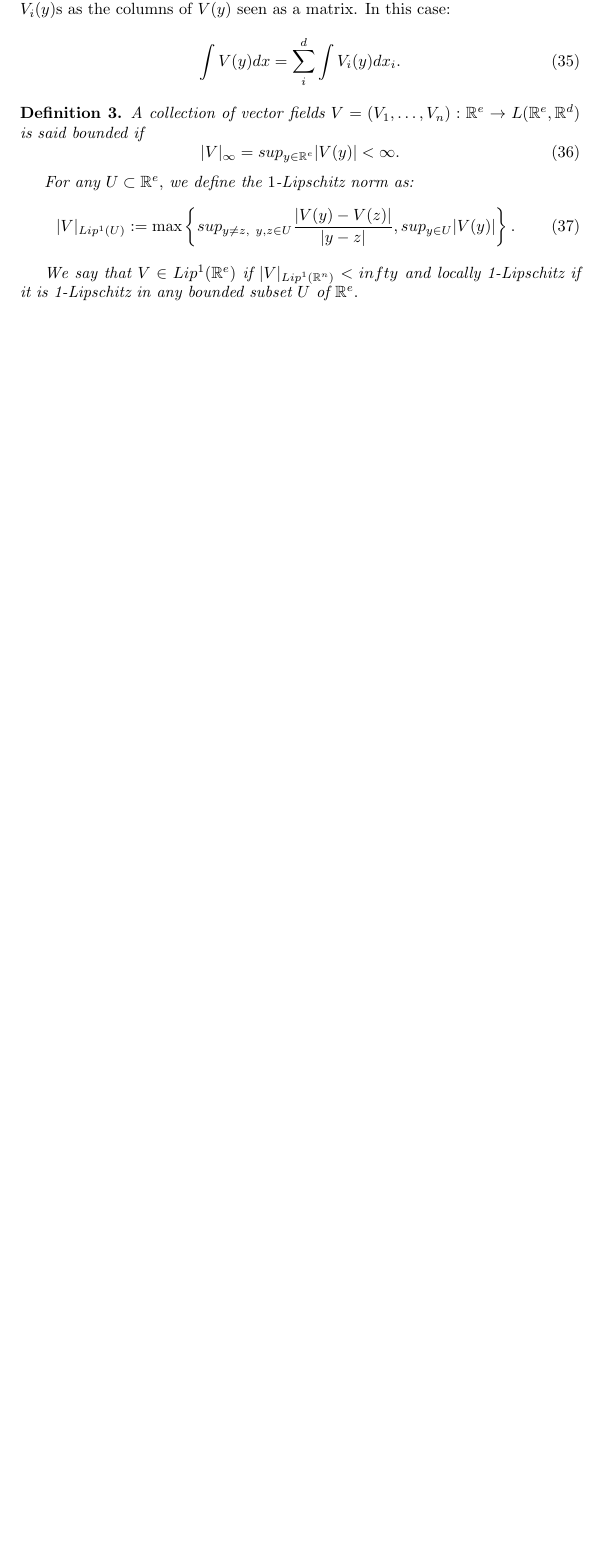
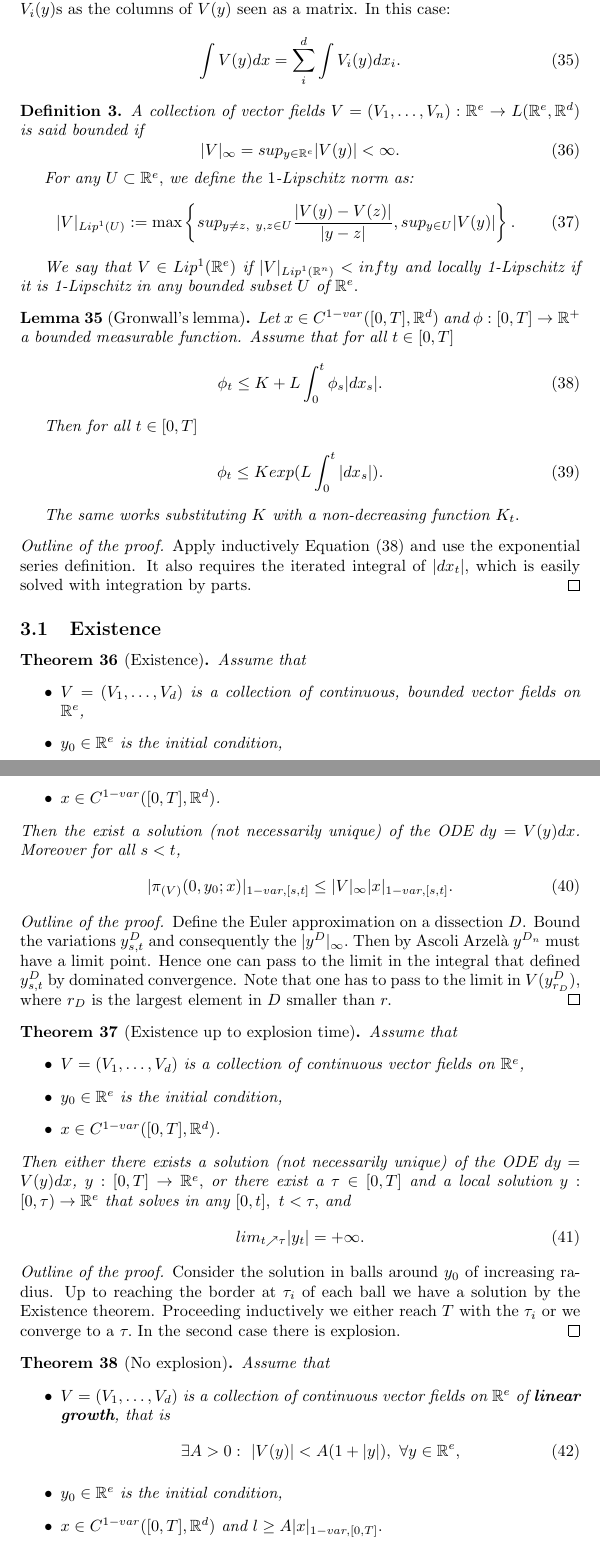
Before and after one commit to aleCombi/Mathematics, a LaTeX document (victoir_fritz.tex): part of page 9 of 9 before the commit and two parts of pages 9 and 10 of 10 after it, the two joined at a grey line, cut so that both start at the same text, the shorter picture padded with empty space. Compiled offline with pdfLaTeX.

Commit message:
Completing up to ODE existence theorems

```diff
--- a/victoir_fritz.tex
+++ b/victoir_fritz.tex
@@ -483,3 +483,75 @@ In this case:
 
     We say that $V \in Lip^1(\R^e)$ if $|V|_{Lip^1(\R^n)} < infty$ and locally 1-Lipschitz if it is 1-Lipschitz in any bounded subset $U$ of $\R^e.$
 \end{definition}
+
+\begin{lemma}[Gronwall's lemma]
+    Let $x \in C^{1-var}([0,T], \R^d)$ and $\phi:[0,T] \rightarrow \R^+$ a bounded measurable function. Assume that for all $t \in [0,T]$
+    \begin{equation}\label{eq:gronwall}
+        \phi_t \leq K + L \int_0^t \phi_s |dx_s|.
+    \end{equation}
+
+    Then for all $t \in [0,T]$
+    \begin{equation}
+        \phi_t \leq K exp(L \int_0^t |dx_s|).
+    \end{equation}
+
+    The same works substituting $K$ with a non-decreasing function $K_t.$
+\end{lemma}
+\begin{proof}[Outline of the proof]
+    Apply inductively Equation \eqref{eq:gronwall} and use the exponential series definition.
+    It also requires the iterated integral of $|dx_t|,$ which is easily solved with integration by parts.
+\end{proof}
+
+\subsection{Existence}
+
+\begin{theorem}[Existence]
+    Assume that
+    \begin{itemize}
+        \item $V = (V_1, \ldots, V_d)$ is a collection of continuous, bounded vector fields on $\R^e$,
+        \item $y_0 \in \R^e$ is the initial condition,
+        \item $x \in C^{1-var}([0,T], \R^d)$.
+    \end{itemize}
+    Then the exist a solution (not necessarily unique) of the ODE $dy = V(y)dx$.
+    Moreover for all $s < t$,
+    \begin{equation}
+        |\pi_{(V)}(0, y_0; x)|_{1-var, [s,t]} \leq |V|_\infty |x|_{1-var, [s,t]}.
+    \end{equation}
+\end{theorem}
+\begin{proof}[Outline of the proof]
+    Define the Euler approximation on a dissection $D$.
+    Bound the variations $y^D_{s,t}$ and consequently the $|y^D|_\infty.$
+    Then by Ascoli Arzelà $y^{D_n}$ must have a limit point.
+    Hence one can pass to the limit in the integral that defined $y^D_{s,t}$ by dominated convergence.
+    Note that one has to pass to the limit in $V(y_{r_D}^D)$, where $r_D$ is the largest element in $D$ smaller than $r.$
+\end{proof}
+
+\begin{theorem}[Existence up to explosion time]
+      Assume that
+    \begin{itemize}
+        \item $V = (V_1, \ldots, V_d)$ is a collection of continuous vector fields on $\R^e$,
+        \item $y_0 \in \R^e$ is the initial condition,
+        \item $x \in C^{1-var}([0,T], \R^d)$.
+    \end{itemize}
+    Then either there exists a solution (not necessarily unique) of the ODE $dy = V(y)dx$, $y:[0,T] \rightarrow \R^e,$
+    or there exist a $\tau \in [0,T]$ and a local solution $y:[0,\tau) \rightarrow \R^e$ that solves in any $[0,t], \ t < \tau,$ and
+ \begin{equation}
+    lim_{t \nearrow \tau} |y_t| = +\infty.
+ \end{equation}
+\end{theorem}
+\begin{proof}[Outline of the proof]
+    Consider the solution in balls around $y_0$ of increasing radius. Up to reaching the border at $\tau_i$ of each ball we have a solution by the Existence theorem.
+    Proceeding inductively we either reach $T$ with the $\tau_i$ or we converge to a $\tau.$ In the second case there is explosion.
+\end{proof}
+
+\begin{theorem}[No explosion]
+ Assume that
+    \begin{itemize}
+        \item $V = (V_1, \ldots, V_d)$ is a collection of continuous vector fields on $\R^e$ of \textbf{linear growth}, that is
+        \begin{equation}\label{eq:lineargrowth}
+             \exists A > 0:\ |V(y)| < A (1 + |y|),\ \forall y \in \R^e,
+        \end{equation}
+        \item $y_0 \in \R^e$ is the initial condition,
+        \item $x \in C^{1-var}([0,T], \R^d)$ and $l \geq A |x|_{1-var,[0,T]}.$
+    \end{itemize}
+    Then explosion cannot happen. Moreover any solution satisfies:
+    \begin{equation}
```
Also changed, not shown: victoir_fritz.tex (7 more changed lines).
